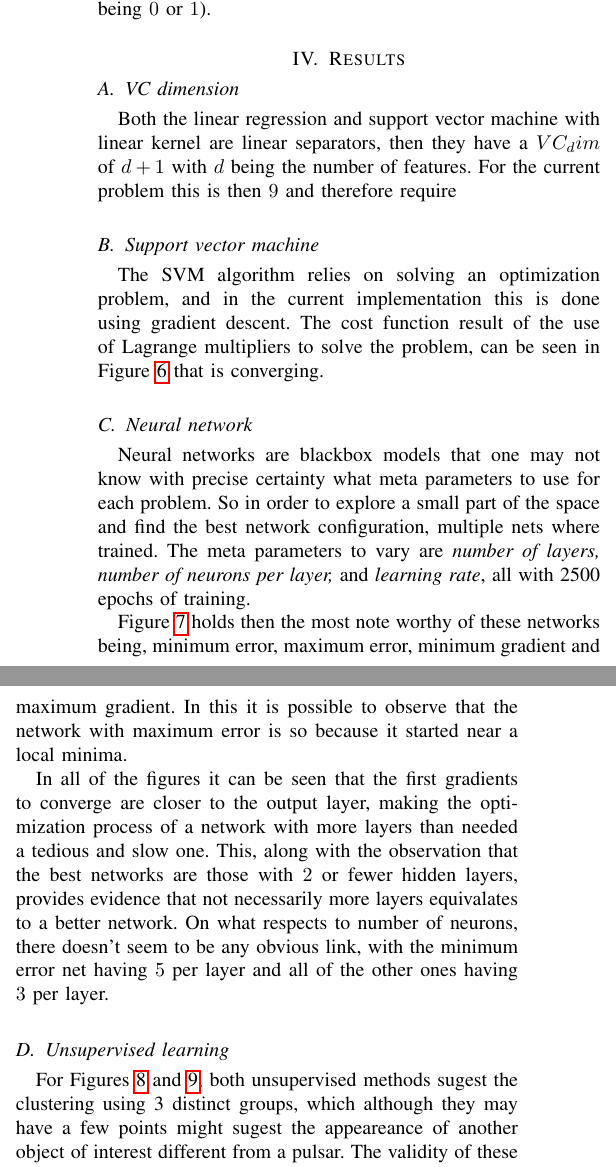
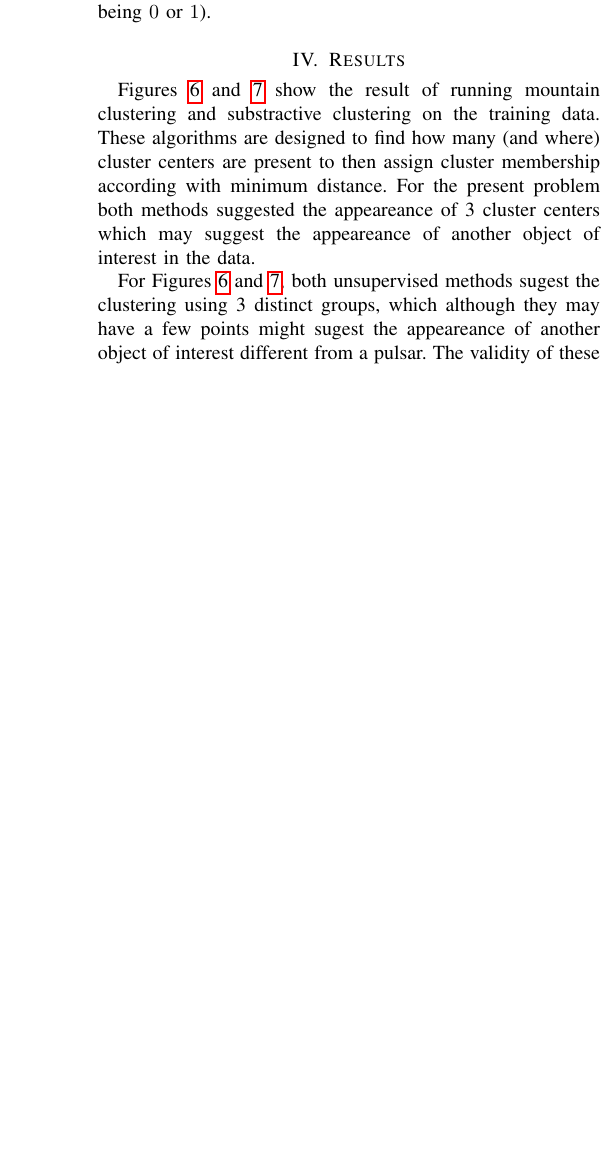
Before and after one commit to aortega0703/AI-pipeline, a LaTeX paper (report/report_unsupervised.tex, which reads report/results.tex): two parts of the columns of page 3 of 7 before the commit and part of one column of page 3 of 5 after it, the two joined at a grey line, cut so that both start at the same text, the shorter picture padded with empty space. Compiled offline with pdfLaTeX.

Commit message:
Add mountain/substractive clustering description

```diff
--- a/report/results.tex
+++ b/report/results.tex
@@ -1,14 +1,8 @@
+Figures \ref{fig:mountain} and \ref{fig:substractive} show the result of running
+mountain clustering and substractive clustering on the training data. These
+algorithms are designed to find how many (and where) cluster centers are
+present to then assign cluster membership according with minimum
+distance. For the present problem both methods suggested the appeareance of 3
+cluster centers which may suggest the appeareance of another object of interest
+in the data.
 
-\subsection{VC dimension}
-Both the linear regression and support vector machine with linear kernel are
-linear separators, then they have a $VC_dim$ of $d+1$ with $d$ being the number
-of features. For the current problem this is then $9$ and therefore require
-
-
-
-\subsection{Support vector machine}
-
-The SVM algorithm relies on solving an optimization problem, and in the current
-implementation this is done using gradient descent. The cost function result of
-the use of Lagrange multipliers to solve the problem, can be seen in
-Figure~\ref{fig:svn:cost} that is converging.
@@ -20,24 +8,0 @@ Figure~\ref{fig:svn:cost} that is converging.
-\end{figure*}
-
-\subsection{Neural network}
-
-Neural networks are blackbox models that one may not know with precise certainty
-what meta parameters to use for each problem. So in order to explore a small
-part of the space and find the best network configuration, multiple nets where
-trained. The meta parameters to vary are \textit{number of layers, number of
-neurons per layer,} and \textit{learning rate}, all with 2500 epochs of
-training.
-
-Figure \ref{fig:nn} holds then the most note worthy of these networks
-being, minimum error, maximum error, minimum gradient and maximum gradient.
-In this it is possible to observe that the network with maximum error is so
-because it started near a local minima.
-
-In all of the figures it can be seen that the first gradients to converge are
-closer to the output layer, making the optimization process of a network with
-more layers than needed a tedious and slow one. This, along with the observation
-that the best networks are those with $2$ or fewer hidden layers, provides
-evidence that not necessarily more layers equivalates to a better network. On
-what respects to number of neurons, there doesn't seem to be any obvious link,
-with the minimum error net having $5$ per layer and all of the other ones having
-$3$ per layer.
@@ -71,6 +9,3 @@ $3$ per layer.
-\end{figure*}
-
-\subsection{Unsupervised learning}
 For Figures \ref{fig:mountain} and \ref{fig:substractive}, both unsupervised
 methods sugest the clustering using 3 distinct groups, which although they may
 have a few points might sugest the appeareance of another object of interest
```
Also changed, not shown: report/results.tex (32 more changed lines).
